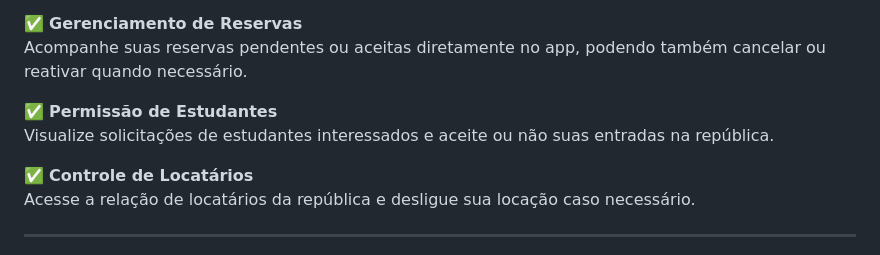
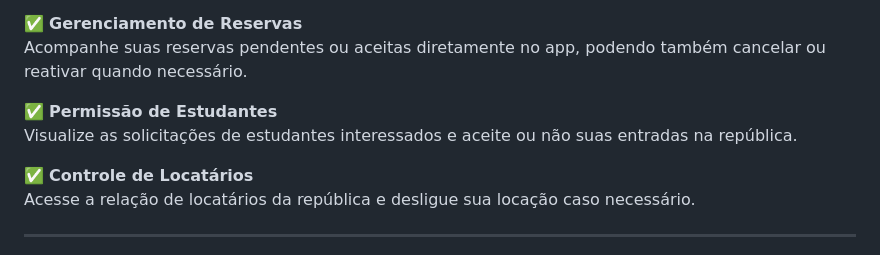
Before and after one commit to FMoreiraSouza/Loca-Student, a Markdown page: README.md, the part around the change. Drawn GitHub-style.

```diff
--- a/README.md
+++ b/README.md
@@ -31,7 +31,7 @@ Pesquise por cidade e visualize detalhes completos como endereço, valor do alug
 Acompanhe suas reservas pendentes ou aceitas diretamente no app, podendo também cancelar ou reativar quando necessário.
 
 ✅ **Permissão de Estudantes**
-Visualize solicitações de estudantes interessados e aceite ou não suas entradas na república.
+Visualize as solicitações de estudantes interessados e aceite ou não suas entradas na república.
 
 ✅ **Controle de Locatários**
 Acesse a relação de locatários da república e desligue sua locação caso necessário.
```
